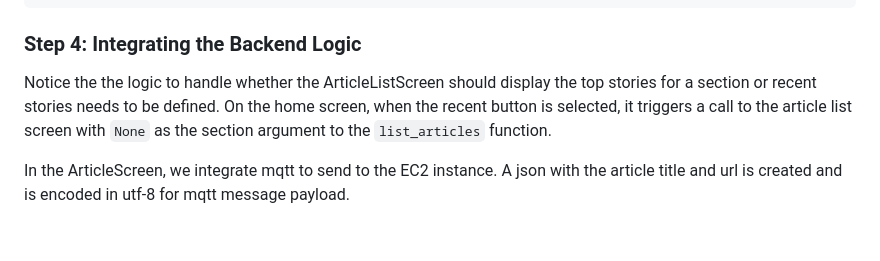
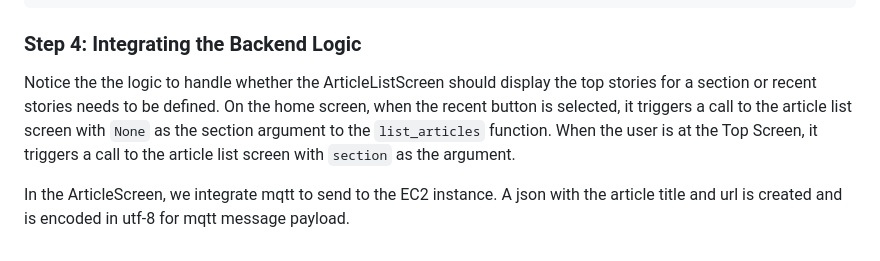
Before and after one commit to wrightell/LAMPI-news, a Markdown page: Tutorial/Setting Up Kivy GUI/README.md, the part around the change. Rendered like a GitHub page.

````diff
--- a/Tutorial/Setting Up Kivy GUI/README.md
+++ b/Tutorial/Setting Up Kivy GUI/README.md
@@ -263,6 +263,6 @@ if __name__ == '__main__':
 ```
 
 ### Step 4: Integrating the Backend Logic
-Notice the the logic to handle whether the ArticleListScreen should display the top stories for a section or recent stories needs to be defined. On the home screen, when the recent button is selected, it triggers a call to the article list screen with `None` as the section argument to the `list_articles` function.
+Notice the the logic to handle whether the ArticleListScreen should display the top stories for a section or recent stories needs to be defined. On the home screen, when the recent button is selected, it triggers a call to the article list screen with `None` as the section argument to the `list_articles` function. When the user is at the Top Screen, it triggers a call to the article list screen with `section` as the argument.
 
 In the ArticleScreen, we integrate mqtt to send to the EC2 instance. A json with the article title and url is created and is encoded in utf-8 for mqtt message payload.
````
